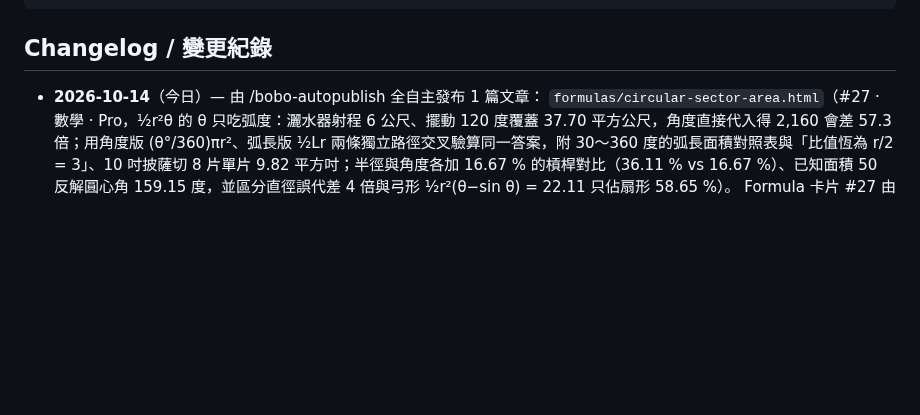
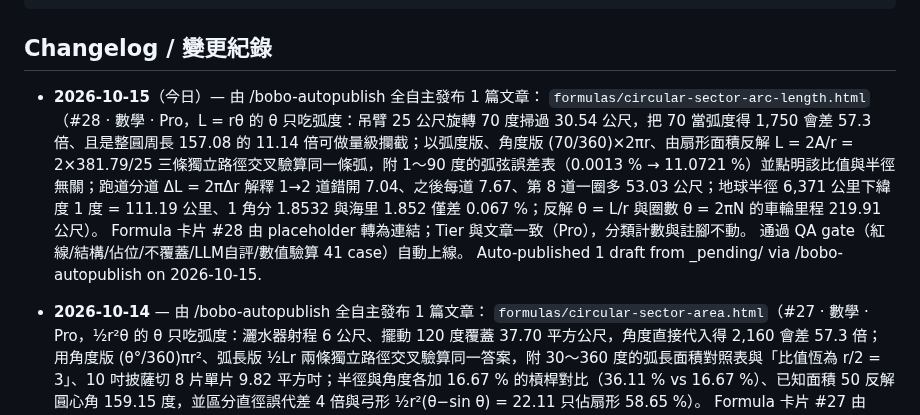
Before and after one commit to boboidvtw/bobo-labs, a Markdown page: README.md, the part around the change. GitHub-like rendering; blank space fills up the shorter version.

Commit message:
docs: README changelog - 2026-10-15 auto-publish 1 draft via /bobo-autopublish

```diff
--- a/README.md
+++ b/README.md
@@ -20,7 +20,13 @@ CNAME               Custom domain (labs.moneyai168.com)
 
 ## Changelog / 變更紀錄
 
-- **2026-10-14**（今日）— 由 /bobo-autopublish 全自主發布 1 篇文章：
+- **2026-10-15**（今日）— 由 /bobo-autopublish 全自主發布 1 篇文章：
+  `formulas/circular-sector-arc-length.html`（#28 · 數學 · Pro，L = rθ 的 θ 只吃弧度：吊臂 25 公尺旋轉 70 度掃過 30.54 公尺，把 70 當弧度得 1,750 會差 57.3 倍、且是整圓周長 157.08 的 11.14 倍可做量級攔截；以弧度版、角度版 (70/360)×2πr、由扇形面積反解 L = 2A/r = 2×381.79/25 三條獨立路徑交叉驗算同一條弧，附 1～90 度的弧弦誤差表（0.0013 % → 11.0721 %）並點明該比值與半徑無關；跑道分道 ΔL = 2πΔr 解釋 1→2 道錯開 7.04、之後每道 7.67、第 8 道一圈多 53.03 公尺；地球半徑 6,371 公里下緯度 1 度 = 111.19 公里、1 角分 1.8532 與海里 1.852 僅差 0.067 %；反解 θ = L/r 與圈數 θ = 2πN 的車輪里程 219.91 公尺）。
+  Formula 卡片 #28 由 placeholder 轉為連結；Tier 與文章一致（Pro），分類計數與註腳不動。
+  通過 QA gate（紅線/結構/佔位/不覆蓋/LLM自評/數值驗算 41 case）自動上線。
+  Auto-published 1 draft from _pending/ via /bobo-autopublish on 2026-10-15.
+
+- **2026-10-14** — 由 /bobo-autopublish 全自主發布 1 篇文章：
   `formulas/circular-sector-area.html`（#27 · 數學 · Pro，½r²θ 的 θ 只吃弧度：灑水器射程 6 公尺、擺動 120 度覆蓋 37.70 平方公尺，角度直接代入得 2,160 會差 57.3 倍；用角度版 (θ°/360)πr²、弧長版 ½Lr 兩條獨立路徑交叉驗算同一答案，附 30～360 度的弧長面積對照表與「比值恆為 r/2 = 3」、10 吋披薩切 8 片單片 9.82 平方吋；半徑與角度各加 16.67 % 的槓桿對比（36.11 % vs 16.67 %）、已知面積 50 反解圓心角 159.15 度，並區分直徑誤代差 4 倍與弓形 ½r²(θ−sin θ) = 22.11 只佔扇形 58.65 %）。
   Formula 卡片 #27 由 placeholder 轉為連結；Tier 與文章一致（Pro），分類計數與註腳不動。
   通過 QA gate（紅線/結構/佔位/不覆蓋/LLM自評/數值驗算 45 case）自動上線。
```
